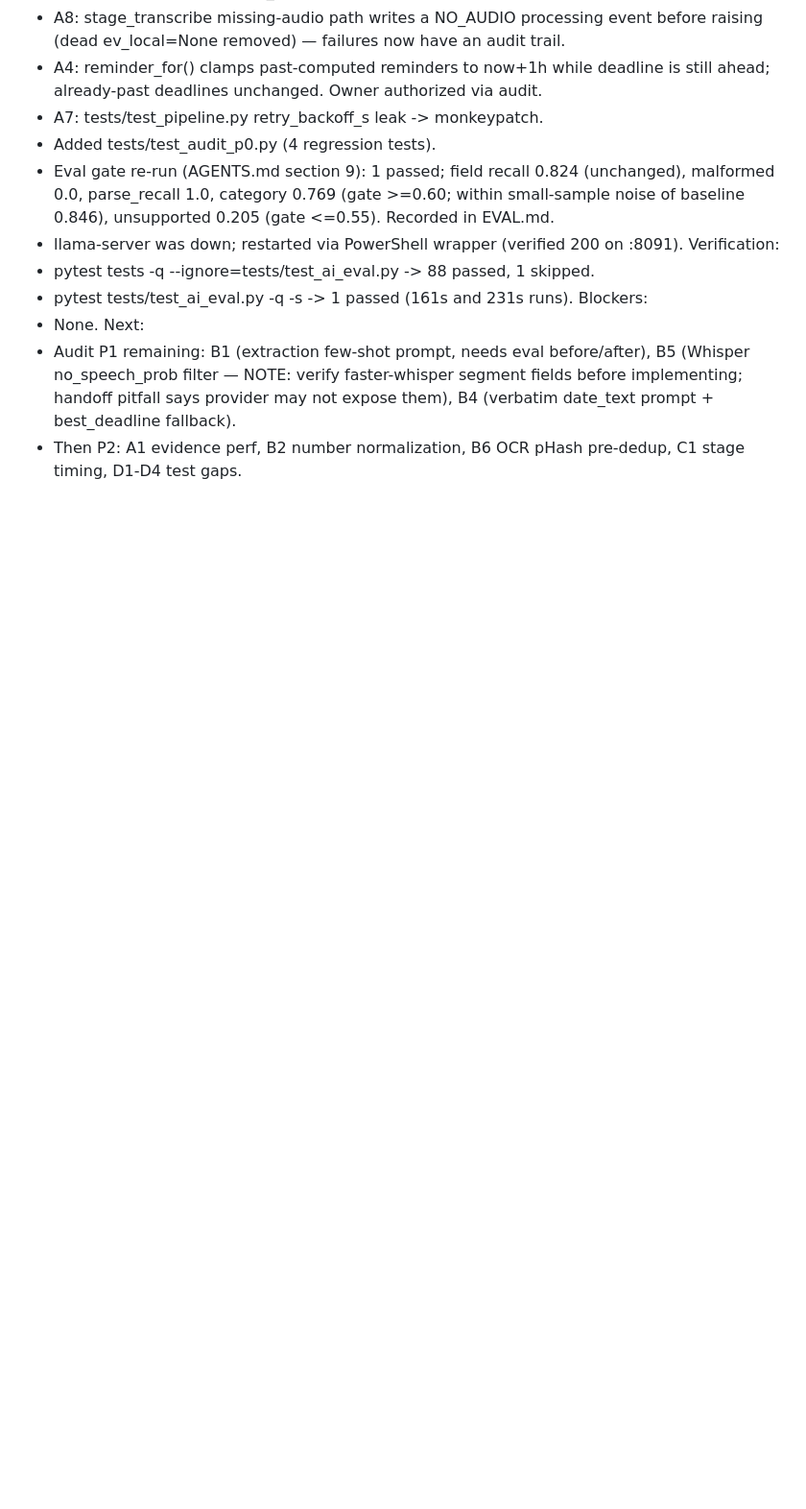
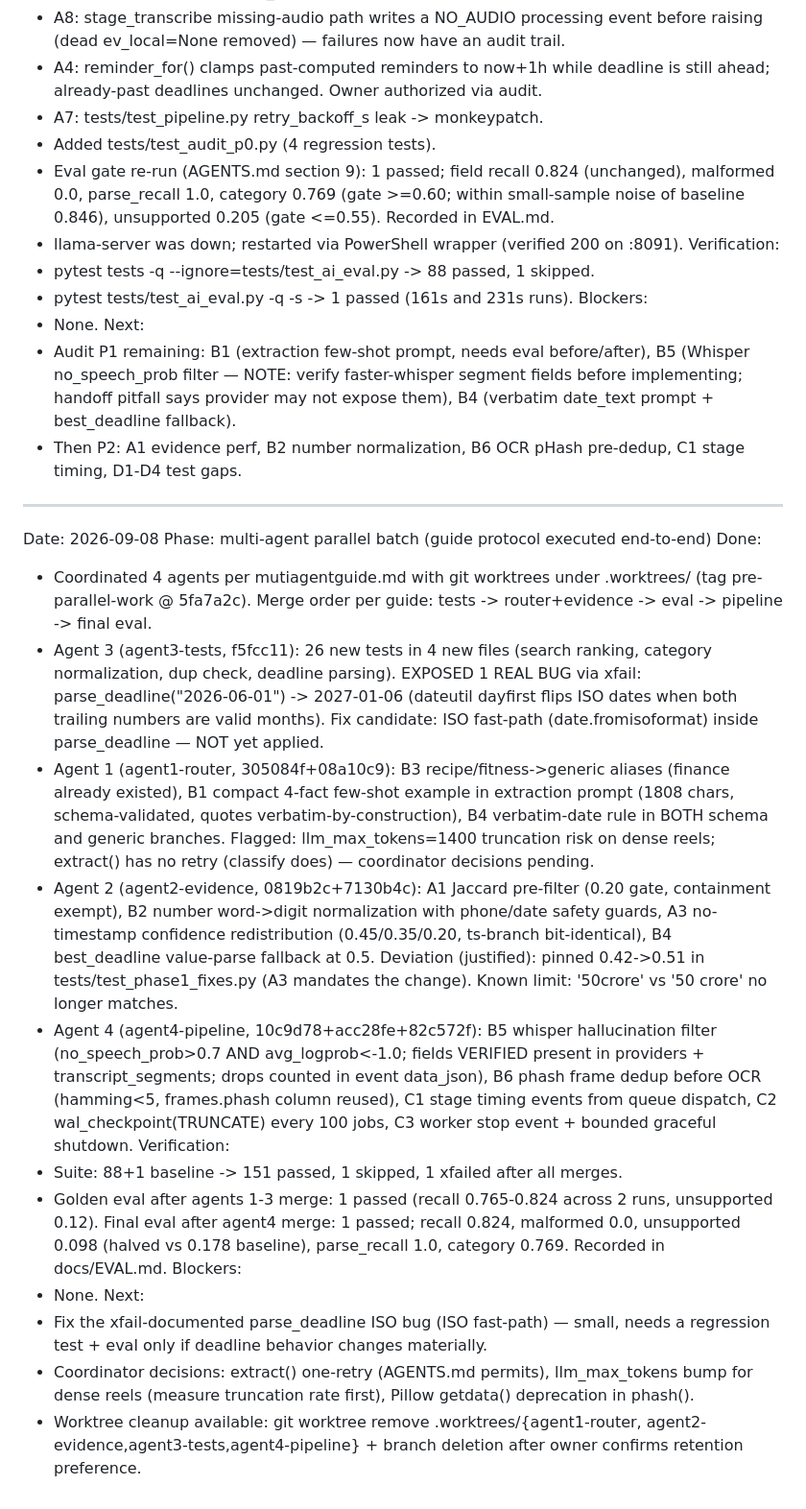
Before and after one commit to ParamJaiswal/reelvault, a Markdown page: docs/SESSION_HANDOFF.md, the part around the change. Shown at 96% size. Rendered like a GitHub page; blank space fills up the shorter version.

Commit message:
docs: handoff + eval (4-agent batch complete)

```diff
--- a/docs/SESSION_HANDOFF.md
+++ b/docs/SESSION_HANDOFF.md
@@ -326,3 +326,52 @@ Next:
   B4 (verbatim date_text prompt + best_deadline fallback).
 - Then P2: A1 evidence perf, B2 number normalization, B6 OCR pHash pre-dedup,
   C1 stage timing, D1-D4 test gaps.
+
+---
+
+Date: 2026-09-08
+Phase: multi-agent parallel batch (guide protocol executed end-to-end)
+Done:
+- Coordinated 4 agents per mutiagentguide.md with git worktrees under .worktrees/
+  (tag pre-parallel-work @ 5fa7a2c). Merge order per guide: tests -> router+evidence
+  -> eval -> pipeline -> final eval.
+- Agent 3 (agent3-tests, f5fcc11): 26 new tests in 4 new files (search ranking,
+  category normalization, dup check, deadline parsing). EXPOSED 1 REAL BUG via
+  xfail: parse_deadline("2026-06-01") -> 2027-01-06 (dateutil dayfirst flips ISO
+  dates when both trailing numbers are valid months). Fix candidate: ISO fast-path
+  (date.fromisoformat) inside parse_deadline — NOT yet applied.
+- Agent 1 (agent1-router, 305084f+08a10c9): B3 recipe/fitness->generic aliases
+  (finance already existed), B1 compact 4-fact few-shot example in extraction
+  prompt (1808 chars, schema-validated, quotes verbatim-by-construction),
+  B4 verbatim-date rule in BOTH schema and generic branches. Flagged:
+  llm_max_tokens=1400 truncation risk on dense reels; extract() has no retry
+  (classify does) — coordinator decisions pending.
+- Agent 2 (agent2-evidence, 0819b2c+7130b4c): A1 Jaccard pre-filter (0.20 gate,
+  containment exempt), B2 number word->digit normalization with phone/date
+  safety guards, A3 no-timestamp confidence redistribution (0.45/0.35/0.20,
+  ts-branch bit-identical), B4 best_deadline value-parse fallback at 0.5.
+  Deviation (justified): pinned 0.42->0.51 in tests/test_phase1_fixes.py (A3
+  mandates the change). Known limit: '50crore' vs '50 crore' no longer matches.
+- Agent 4 (agent4-pipeline, 10c9d78+acc28fe+82c572f): B5 whisper hallucination
+  filter (no_speech_prob>0.7 AND avg_logprob<-1.0; fields VERIFIED present in
+  providers + transcript_segments; drops counted in event data_json),
+  B6 phash frame dedup before OCR (hamming<5, frames.phash column reused),
+  C1 stage timing events from queue dispatch, C2 wal_checkpoint(TRUNCATE)
+  every 100 jobs, C3 worker stop event + bounded graceful shutdown.
+Verification:
+- Suite: 88+1 baseline -> 151 passed, 1 skipped, 1 xfailed after all merges.
+- Golden eval after agents 1-3 merge: 1 passed (recall 0.765-0.824 across 2 runs,
+  unsupported 0.12). Final eval after agent4 merge: 1 passed; recall 0.824,
+  malformed 0.0, unsupported 0.098 (halved vs 0.178 baseline), parse_recall 1.0,
+  category 0.769. Recorded in docs/EVAL.md.
+Blockers:
+- None.
+Next:
+- Fix the xfail-documented parse_deadline ISO bug (ISO fast-path) — small,
+  needs a regression test + eval only if deadline behavior changes materially.
+- Coordinator decisions: extract() one-retry (AGENTS.md permits), llm_max_tokens
+  bump for dense reels (measure truncation rate first), Pillow getdata()
+  deprecation in phash().
+- Worktree cleanup available: git worktree remove .worktrees/{agent1-router,
+  agent2-evidence,agent3-tests,agent4-pipeline} + branch deletion after owner
+  confirms retention preference.
```
Also changed, not shown: docs/EVAL.md (+23 -0 lines).
